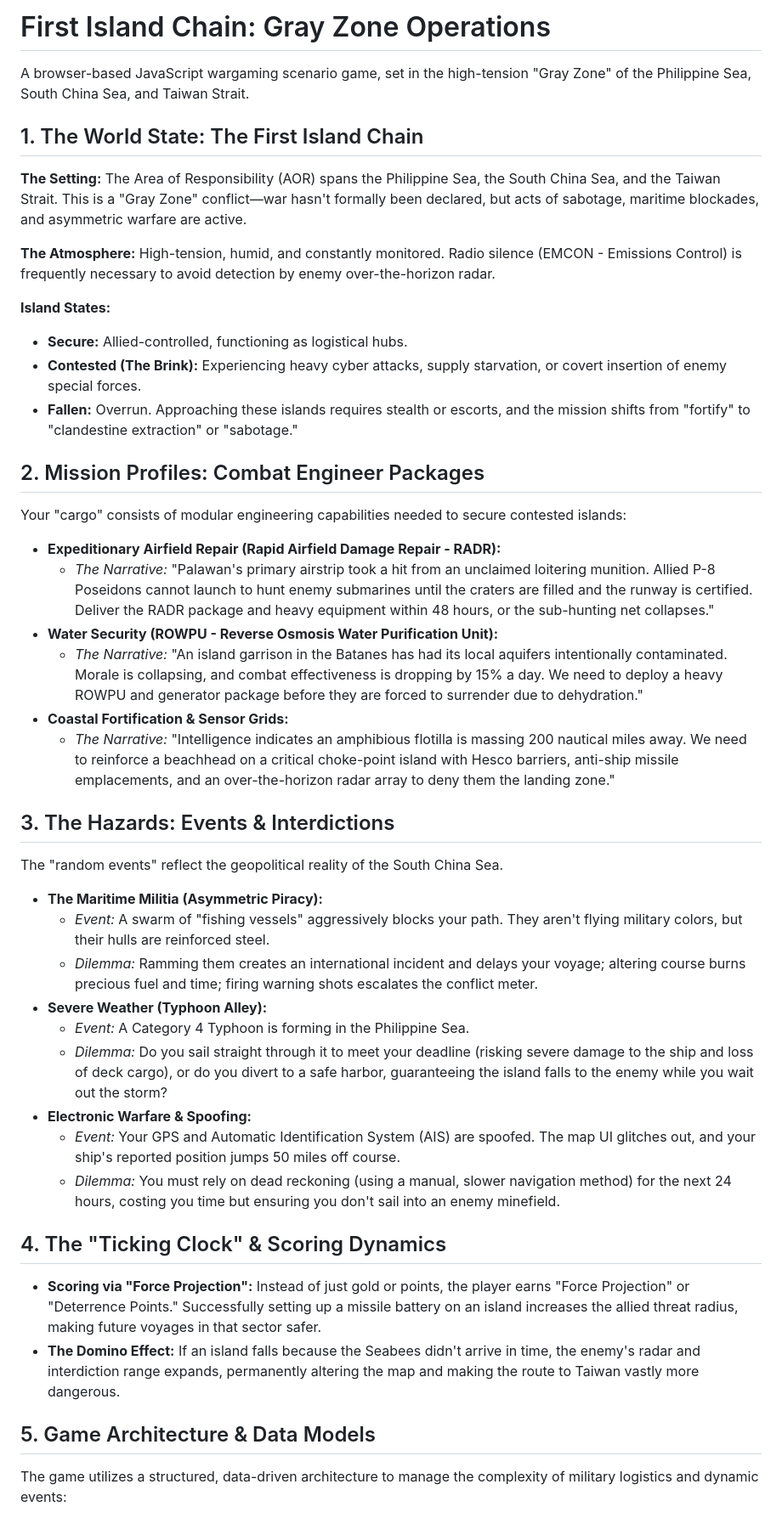
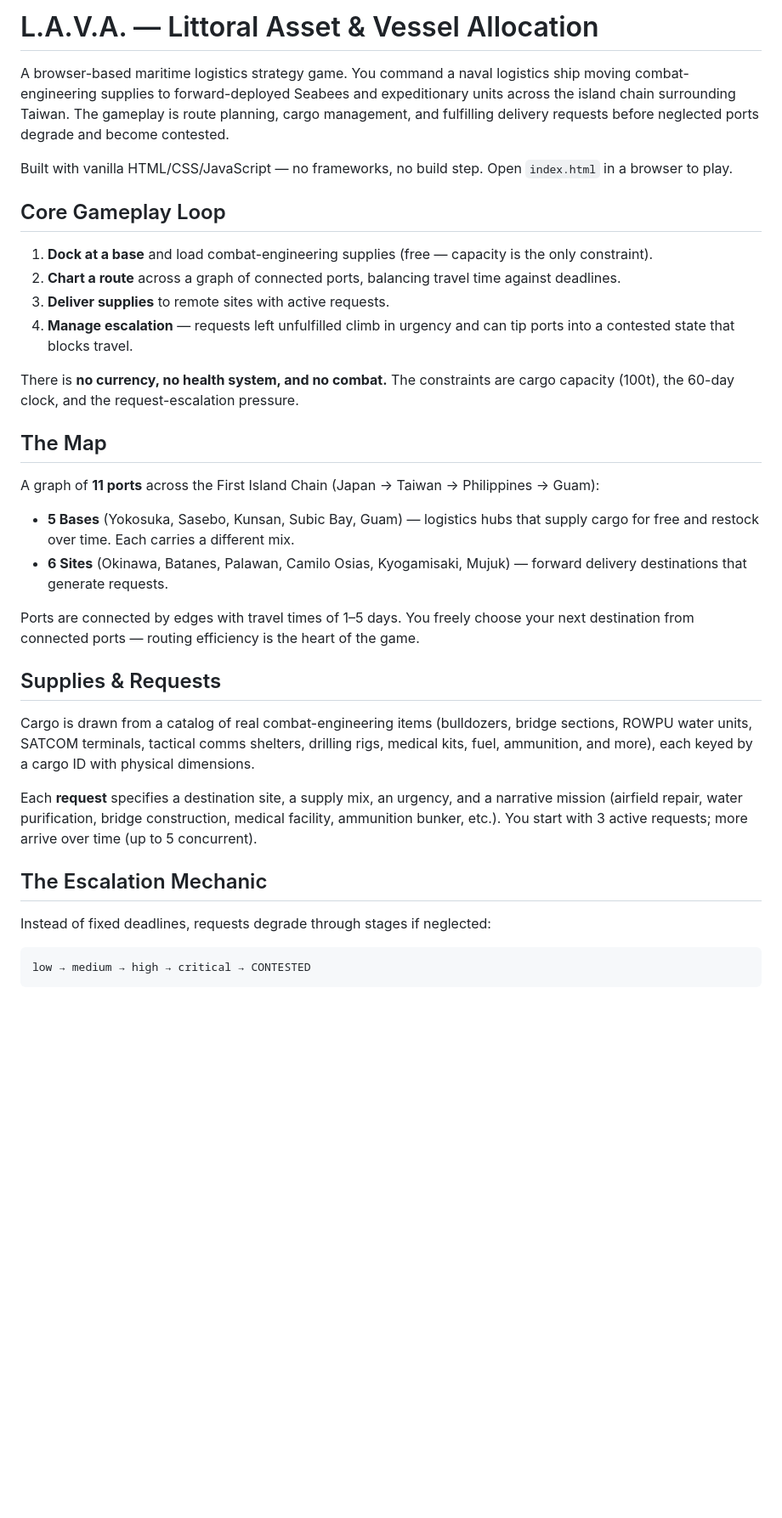
Before and after one commit to tigrei/the-floor-is-lava, a Markdown page: README.md, the part around one of its changes. Shown at 85% size. Rendered like a GitHub page; blank space fills up the shorter version.

Commit message:
updated readme with updated narrative

````diff
--- a/README.md
+++ b/README.md
@@ -1,49 +1,38 @@
-# First Island Chain: Gray Zone Operations
+# L.A.V.A. — Littoral Asset & Vessel Allocation
 
-A browser-based JavaScript wargaming scenario game, set in the high-tension "Gray Zone" of the Philippine Sea, South China Sea, and Taiwan Strait.
+A browser-based maritime logistics strategy game. You command a naval logistics ship moving combat-engineering supplies to forward-deployed Seabees and expeditionary units across the island chain surrounding Taiwan. The gameplay is route planning, cargo management, and fulfilling delivery requests before neglected ports degrade and become contested.
 
-## 1. The World State: The First Island Chain
+Built with vanilla HTML/CSS/JavaScript — no frameworks, no build step. Open `index.html` in a browser to play.
 
-**The Setting:** The Area of Responsibility (AOR) spans the Philippine Sea, the South China Sea, and the Taiwan Strait. This is a "Gray Zone" conflict—war hasn't formally been declared, but acts of sabotage, maritime blockades, and asymmetric warfare are active.
+## Core Gameplay Loop
 
-**The Atmosphere:** High-tension, humid, and constantly monitored. Radio silence (EMCON - Emissions Control) is frequently necessary to avoid detection by enemy over-the-horizon radar.
+1. **Dock at a base** and load combat-engineering supplies (free — capacity is the only constraint).
+2. **Chart a route** across a graph of connected ports, balancing travel time against deadlines.
+3. **Deliver supplies** to remote sites with active requests.
+4. **Manage escalation** — requests left unfulfilled climb in urgency and can tip ports into a contested state that blocks travel.
 
-**Island States:**
-* **Secure:** Allied-controlled, functioning as logistical hubs.
-* **Contested (The Brink):** Experiencing heavy cyber attacks, supply starvation, or covert insertion of enemy special forces.
-* **Fallen:** Overrun. Approaching these islands requires stealth or escorts, and the mission shifts from "fortify" to "clandestine extraction" or "sabotage."
+There is **no currency, no health system, and no combat.** The constraints are cargo capacity (100t), the 60-day clock, and the request-escalation pressure.
 
-## 2. Mission Profiles: Combat Engineer Packages
+## The Map
 
-Your "cargo" consists of modular engineering capabilities needed to secure contested islands:
+A graph of **11 ports** across the First Island Chain (Japan → Taiwan → Philippines → Guam):
 
-* **Expeditionary Airfield Repair (Rapid Airfield Damage Repair - RADR):**
-  * *The Narrative:* "Palawan's primary airstrip took a hit from an unclaimed loitering munition. Allied P-8 Poseidons cannot launch to hunt enemy submarines until the craters are filled and the runway is certified. Deliver the RADR package and heavy equipment within 48 hours, or the sub-hunting net collapses."
-* **Water Security (ROWPU - Reverse Osmosis Water Purification Unit):**
-  * *The Narrative:* "An island garrison in the Batanes has had its local aquifers intentionally contaminated. Morale is collapsing, and combat effectiveness is dropping by 15% a day. We need to deploy a heavy ROWPU and generator package before they are forced to surrender due to dehydration."
-* **Coastal Fortification & Sensor Grids:**
-  * *The Narrative:* "Intelligence indicates an amphibious flotilla is massing 200 nautical miles away. We need to reinforce a beachhead on a critical choke-point island with Hesco barriers, anti-ship missile emplacements, and an over-the-horizon radar array to deny them the landing zone."
+* **5 Bases** (Yokosuka, Sasebo, Kunsan, Subic Bay, Guam) — logistics hubs that supply cargo for free and restock over time. Each carries a different mix.
+* **6 Sites** (Okinawa, Batanes, Palawan, Camilo Osias, Kyogamisaki, Mujuk) — forward delivery destinations that generate requests.
 
-## 3. The Hazards: Events & Interdictions
+Ports are connected by edges with travel times of 1–5 days. You freely choose your next destination from connected ports — routing efficiency is the heart of the game.
 
-The "random events" reflect the geopolitical reality of the South China Sea.
+## Supplies & Requests
 
-* **The Maritime Militia (Asymmetric Piracy):**
-  * *Event:* A swarm of "fishing vessels" aggressively blocks your path. They aren't flying military colors, but their hulls are reinforced steel.
-  * *Dilemma:* Ramming them creates an international incident and delays your voyage; altering course burns precious fuel and time; firing warning shots escalates the conflict meter.
-* **Severe Weather (Typhoon Alley):**
-  * *Event:* A Category 4 Typhoon is forming in the Philippine Sea.
-  * *Dilemma:* Do you sail straight through it to meet your deadline (risking severe damage to the ship and loss of deck cargo), or do you divert to a safe harbor, guaranteeing the island falls to the enemy while you wait out the storm?
-* **Electronic Warfare & Spoofing:**
-  * *Event:* Your GPS and Automatic Identification System (AIS) are spoofed. The map UI glitches out, and your ship's reported position jumps 50 miles off course.
-  * *Dilemma:* You must rely on dead reckoning (using a manual, slower navigation method) for the next 24 hours, costing you time but ensuring you don't sail into an enemy minefield.
+Cargo is drawn from a catalog of real combat-engineering items (bulldozers, bridge sections, ROWPU water units, SATCOM terminals, tactical comms shelters, drilling rigs, medical kits, fuel, ammunition, and more), each keyed by a cargo ID with physical dimensions.
 
-## 4. The "Ticking Clock" & Scoring Dynamics
+Each **request** specifies a destination site, a supply mix, an urgency, and a narrative mission (airfield repair, water purification, bridge construction, medical facility, ammunition bunker, etc.). You start with 3 active requests; more arrive over time (up to 5 concurrent).
 
-* **Scoring via "Force Projection":** Instead of just gold or points, the player earns "Force Projection" or "Deterrence Points." Successfully setting up a missile battery on an island increases the allied threat radius, making future voyages in that sector safer.
-* **The Domino Effect:** If an island falls because the Seabees didn't arrive in time, the enemy's radar and interdiction range expands, permanently altering the map and making the route to Taiwan vastly more dangerous.
+## The Escalation Mechanic
 
-## 5. Game Architecture & Data Models
+Instead of fixed deadlines, requests degrade through stages if neglected:
 
-The game utilizes a structured, data-driven architecture to manage the complexity of military logistics and dynamic events:
+```
+low → medium → high → critical → CONTESTED
+```
 
````
Also changed, not shown: other parts of README.md (+31 -4 lines).
